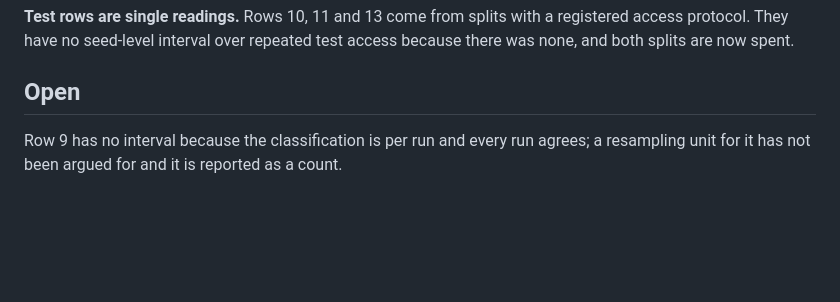
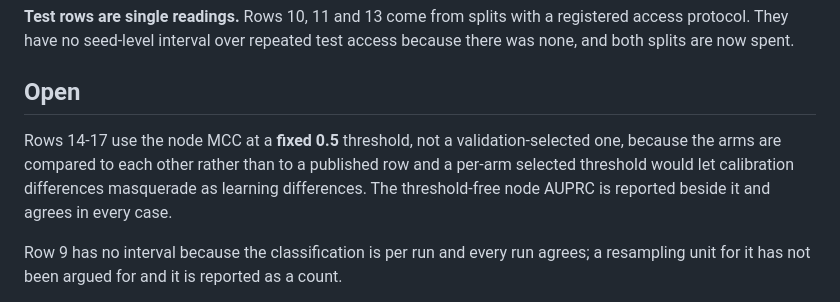
Before and after one commit to yinli-systems/antibody-antigen-interface-research, a Markdown page: results/CLAIMS_LEDGER.md, the part around one of its changes. Drawn GitHub-style; blank space fills up the shorter version.

```diff
--- a/results/CLAIMS_LEDGER.md
+++ b/results/CLAIMS_LEDGER.md
@@ -75,6 +79,12 @@ access because there was none, and both splits are now spent.
 
 ## Open
 
+Rows 14-17 use the node MCC at a **fixed 0.5** threshold, not a validation-selected
+one, because the arms are compared to each other rather than to a published row
+and a per-arm selected threshold would let calibration differences masquerade as
+learning differences. The threshold-free node AUPRC is reported beside it and
+agrees in every case.
+
 Row 9 has no interval because the classification is per run and every run agrees;
 a resampling unit for it has not been argued for and it is reported as a count.
 
```
Also changed, not shown: other parts of results/CLAIMS_LEDGER.md (+4 -0 lines), results/EVIDENCE_INVENTORY.md (+6 -3 lines).
